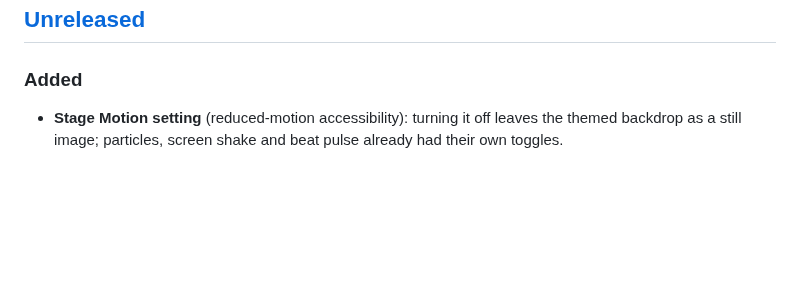
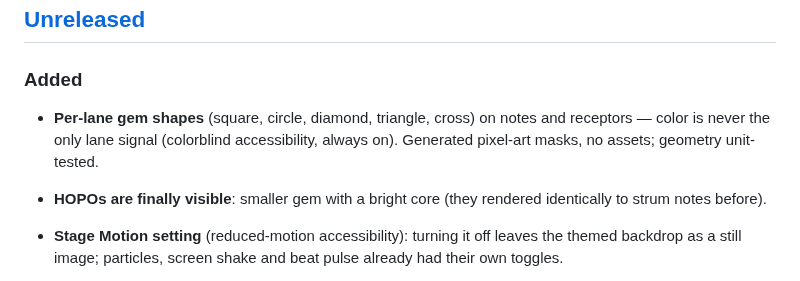
Before and after one commit to pepperonas/beatbyte, a Markdown page: CHANGELOG.md, the part around the change. Drawn GitHub-style; blank space fills up the shorter version.

```diff
--- a/CHANGELOG.md
+++ b/CHANGELOG.md
@@ -8,6 +8,13 @@ and this project adheres to [Semantic Versioning](https://semver.org/spec/v2.0.0
 ## [Unreleased]
 
 ### Added
+
+- **Per-lane gem shapes** (square, circle, diamond, triangle, cross)
+  on notes and receptors — color is never the only lane signal
+  (colorblind accessibility, always on). Generated pixel-art masks,
+  no assets; geometry unit-tested.
+- **HOPOs are finally visible**: smaller gem with a bright core
+  (they rendered identically to strum notes before).
 
 - **Stage Motion setting** (reduced-motion accessibility): turning it
   off leaves the themed backdrop as a still image; particles, screen
```
Also changed, not shown: README.md (+6 -2 lines), docs/ROADMAP.md (+2 -2 lines), docs/media/beatbyte-gameplay.png, docs/media/beatbyte-results.png, 3 other files.
